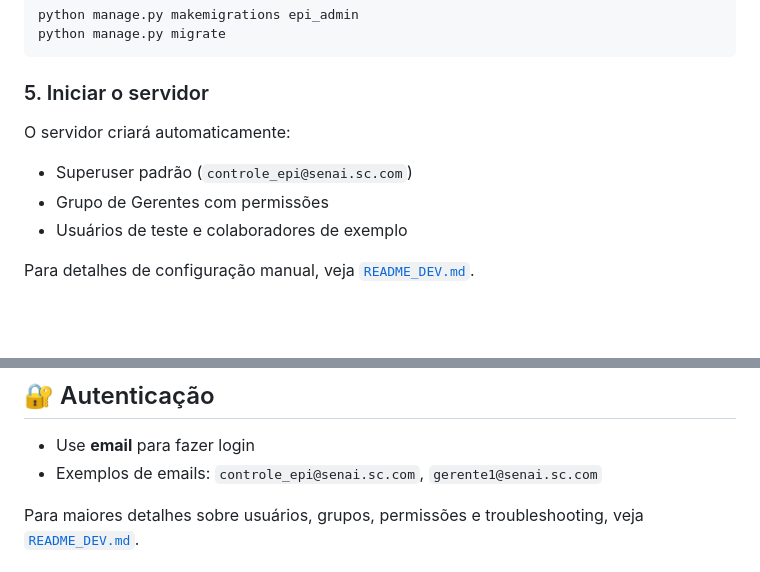
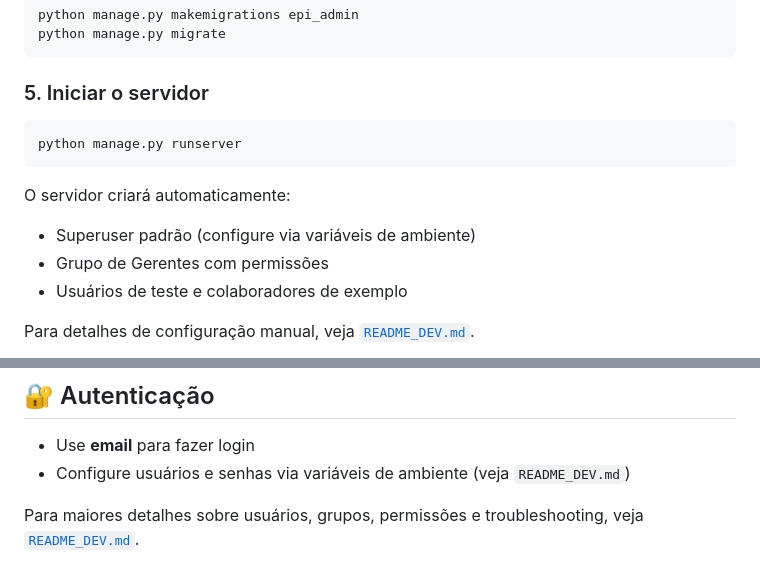
Before and after one commit to danielschia/controle_epi, a Markdown page: README.md, 2 parts joined by grey strips. GitHub-like rendering; blank space fills up the shorter version.

Commit message:
remover informacoes sensiveis

````diff
--- a/README.md
+++ b/README.md
@@ -56,8 +56,12 @@ python manage.py migrate
 
 ### 5. Iniciar o servidor
 
+```bash
+python manage.py runserver
+```
+
 O servidor criará automaticamente:
-- Superuser padrão (`controle_epi@senai.sc.com`)
+- Superuser padrão (configure via variáveis de ambiente)
 - Grupo de Gerentes com permissões
 - Usuários de teste e colaboradores de exemplo
 
@@ -81,7 +85,7 @@ A aplicação estará disponível em: **http://127.0.0.1:8000/**
 ## 🔐 Autenticação
 
 - Use **email** para fazer login
-- Exemplos de emails: `controle_epi@senai.sc.com`, `gerente1@senai.sc.com`
+- Configure usuários e senhas via variáveis de ambiente (veja `README_DEV.md`)
 
 Para maiores detalhes sobre usuários, grupos, permissões e troubleshooting, veja [`README_DEV.md`](./README_DEV.md).
 
````
